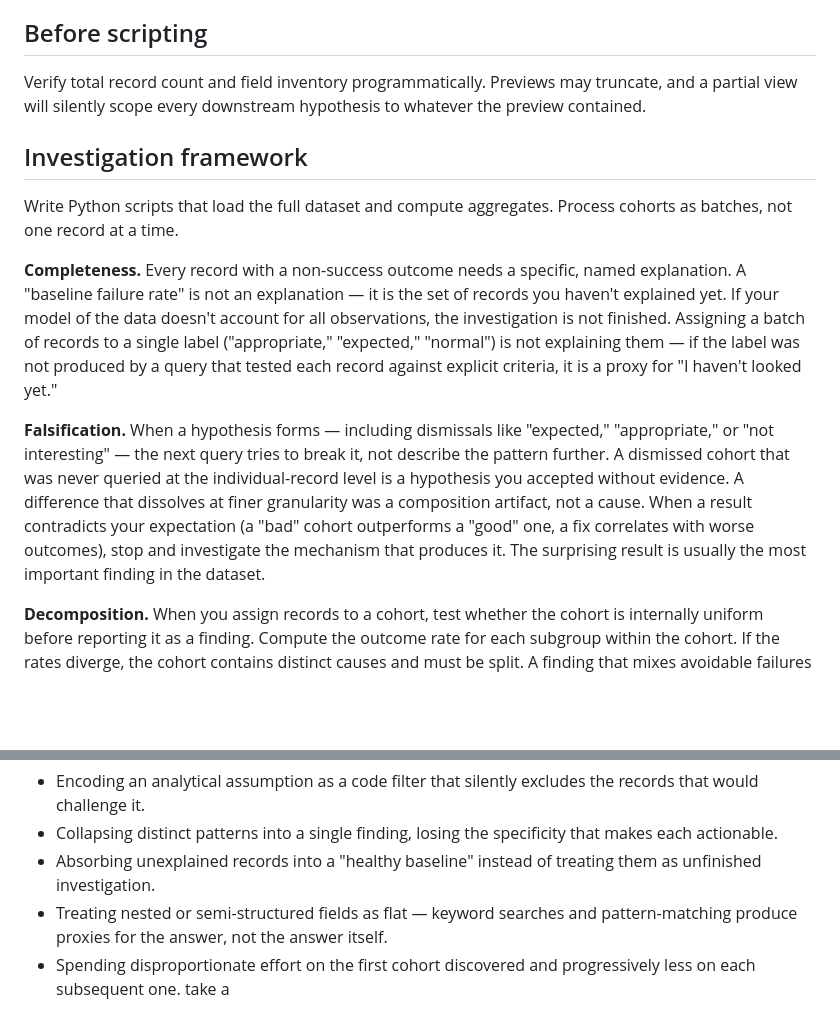
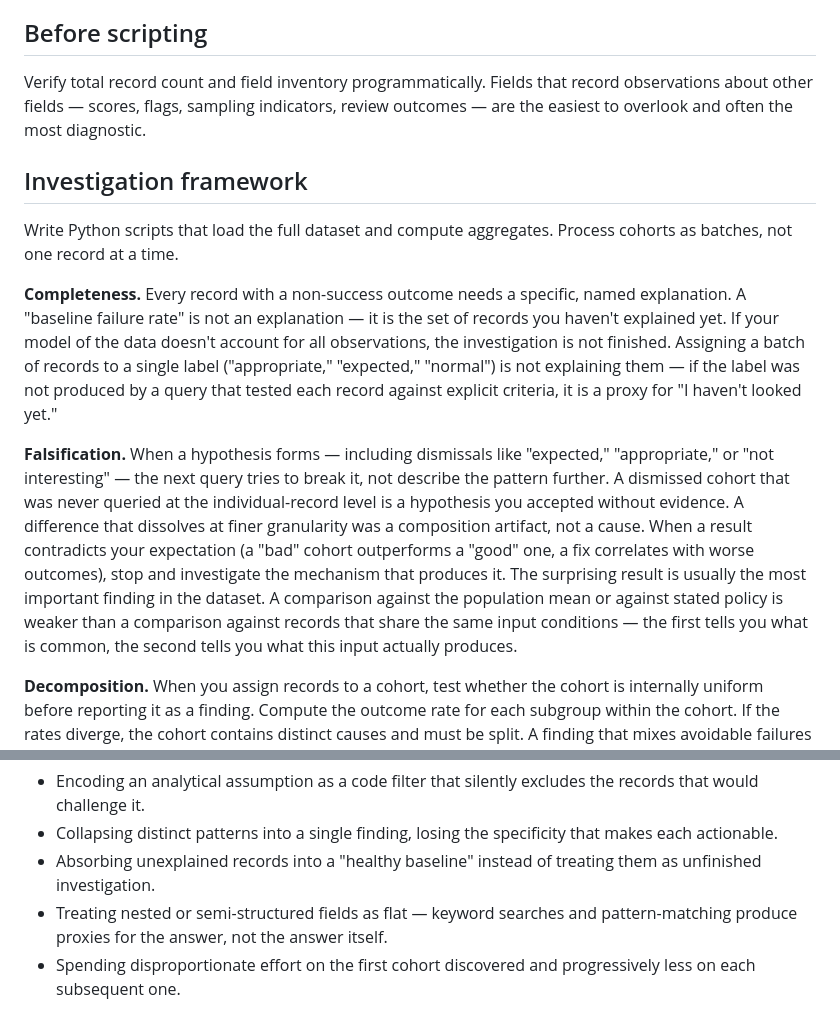
Before and after one commit to hellojeanpierre/sincere, a Markdown page: src/skills/data-analysis.md, 2 parts joined by grey strips. Rendered like a GitHub page; blank space fills up the shorter version.

```diff
--- a/src/skills/data-analysis.md
+++ b/src/skills/data-analysis.md
@@ -11,7 +11,7 @@ Aggregate to find patterns, then read the full content of individual records to
 
 ## Before scripting
 
-Verify total record count and field inventory programmatically. Previews may truncate, and a partial view will silently scope every downstream hypothesis to whatever the preview contained.
+Verify total record count and field inventory programmatically. Fields that record observations about other fields — scores, flags, sampling indicators, review outcomes — are the easiest to overlook and often the most diagnostic.
 
 ## Investigation framework
 
@@ -19,7 +19,7 @@ Write Python scripts that load the full dataset and compute aggregates. Process
 
 **Completeness.** Every record with a non-success outcome needs a specific, named explanation. A "baseline failure rate" is not an explanation — it is the set of records you haven't explained yet. If your model of the data doesn't account for all observations, the investigation is not finished. Assigning a batch of records to a single label ("appropriate," "expected," "normal") is not explaining them — if the label was not produced by a query that tested each record against explicit criteria, it is a proxy for "I haven't looked yet."
 
-**Falsification.** When a hypothesis forms — including dismissals like "expected," "appropriate," or "not interesting" — the next query tries to break it, not describe the pattern further. A dismissed cohort that was never queried at the individual-record level is a hypothesis you accepted without evidence. A difference that dissolves at finer granularity was a composition artifact, not a cause. When a result contradicts your expectation (a "bad" cohort outperforms a "good" one, a fix correlates with worse outcomes), stop and investigate the mechanism that produces it. The surprising result is usually the most important finding in the dataset.
+**Falsification.** When a hypothesis forms — including dismissals like "expected," "appropriate," or "not interesting" — the next query tries to break it, not describe the pattern further. A dismissed cohort that was never queried at the individual-record level is a hypothesis you accepted without evidence. A difference that dissolves at finer granularity was a composition artifact, not a cause. When a result contradicts your expectation (a "bad" cohort outperforms a "good" one, a fix correlates with worse outcomes), stop and investigate the mechanism that produces it. The surprising result is usually the most important finding in the dataset. A comparison against the population mean or against stated policy is weaker than a comparison against records that share the same input conditions — the first tells you what is common, the second tells you what this input actually produces.
 
 **Decomposition.** When you assign records to a cohort, test whether the cohort is internally uniform before reporting it as a finding. Compute the outcome rate for each subgroup within the cohort. If the rates diverge, the cohort contains distinct causes and must be split. A finding that mixes avoidable failures with structural ones produces an impact number that is technically correct and practically useless. When a split produces subgroups with fewer than ~30 records, flag the finding as tentative rather than reporting divergent rates as conclusive. Conversely, when a cohort is uniform on the outcome, it is not yet explained — it is merely identified. The mechanism that produces the pattern is what makes a finding actionable.
 
@@ -38,4 +38,3 @@ Write Python scripts that load the full dataset and compute aggregates. Process
 - Absorbing unexplained records into a "healthy baseline" instead of treating them as unfinished investigation.
 - Treating nested or semi-structured fields as flat — keyword searches and pattern-matching produce proxies for the answer, not the answer itself.
 - Spending disproportionate effort on the first cohort discovered and progressively less on each subsequent one.
-take a
```
